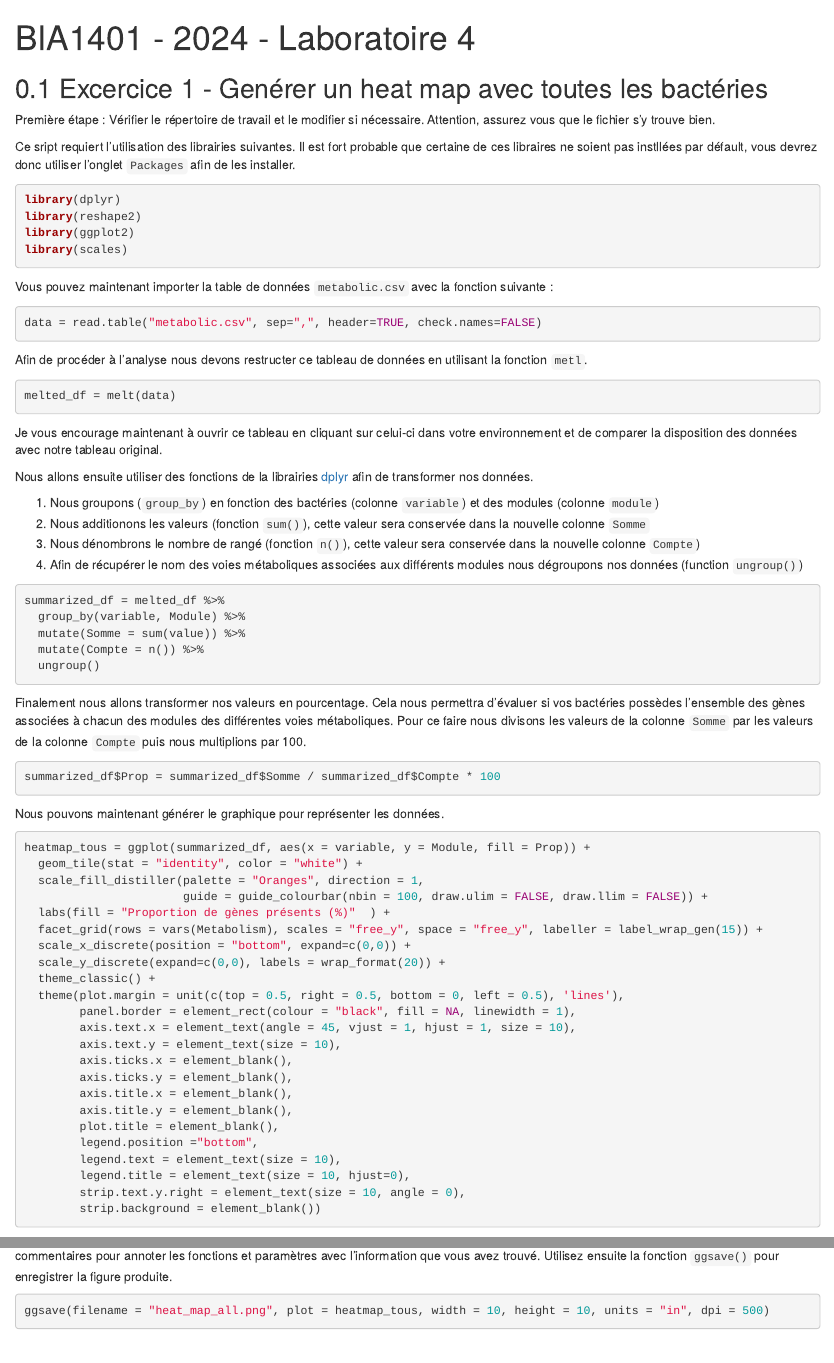
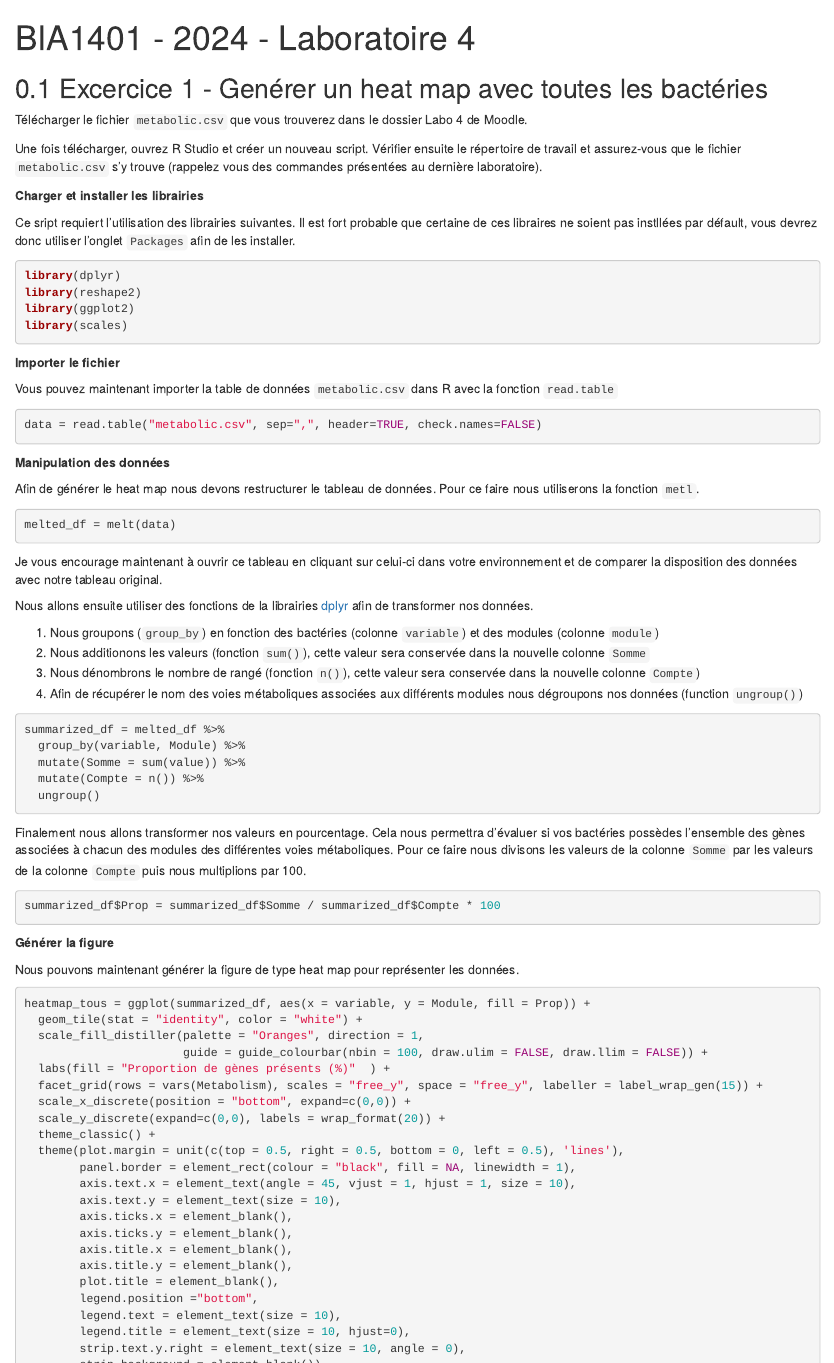
Before and after one commit to karinevilleneuve/labo4, an R Markdown document (index.Rmd): the page in a window 1100 px wide, from its top, and a second part further down, joined at a grey line. Rendered offline with R 4.5, knitr and Pandoc, with nearby package versions; drawn as R Markdown's standard HTML page in place of the format the file asks for.

Commit message:
minor modification

````diff
--- a/index.Rmd
+++ b/index.Rmd
@@ -11,7 +11,11 @@ github-repo: rstudio/bookdown-demo
 
 ## Excercice 1 - Genérer un heat map avec toutes les bactéries
 
-Première étape : Vérifier le répertoire de travail et le modifier si nécessaire. Attention, assurez vous que le fichier s'y trouve bien.
+Télécharger le fichier `metabolic.csv` que vous trouverez dans le dossier Labo 4 de Moodle.
+
+Une fois télécharger, ouvrez R Studio et créer un nouveau script. Vérifier ensuite le répertoire de travail et assurez-vous que le fichier `metabolic.csv` s'y trouve (rappelez vous des commandes présentées au dernière laboratoire).
+
+**Charger et installer les librairies**
 
 Ce sript requiert l'utilisation des librairies suivantes. Il est fort probable que certaine de ces libraires ne soient pas instllées par défault, vous devrez donc utiliser l'onglet `Packages` afin de les installer.
 
@@ -22,13 +26,17 @@ library(ggplot2)
 library(scales)
 ```
 
-Vous pouvez maintenant importer la table de données `metabolic.csv` avec la fonction suivante :
+**Importer le fichier**
+
+Vous pouvez maintenant importer la table de données `metabolic.csv` dans R avec la fonction `read.table`
 
 ```{r, eval= FALSE}
 data = read.table("metabolic.csv", sep=",", header=TRUE, check.names=FALSE)
 ```
 
-Afin de procéder à l'analyse nous devons restructer ce tableau de données en utilisant la fonction `metl`.
+**Manipulation des données**
+
+Afin de générer le heat map nous devons restructurer le tableau de données. Pour ce faire nous utiliserons la fonction `metl`.
 
 ```{r, eval= FALSE}
 melted_df = melt(data)
@@ -57,7 +65,9 @@ Finalement nous allons transformer nos valeurs en pourcentage. Cela nous permett
 summarized_df$Prop = summarized_df$Somme / summarized_df$Compte * 100
 ```
 
-Nous pouvons maintenant générer le graphique pour représenter les données.
+**Générer la figure**
+
+Nous pouvons maintenant générer la figure de type heat map pour représenter les données.
 
 ```{r, eval= FALSE}
 heatmap_tous = ggplot(summarized_df, aes(x = variable, y = Module, fill = Prop)) +
````
Also changed, not shown: docs/search_index.json, index.Rmd (4 more changed lines), 1 other file.
